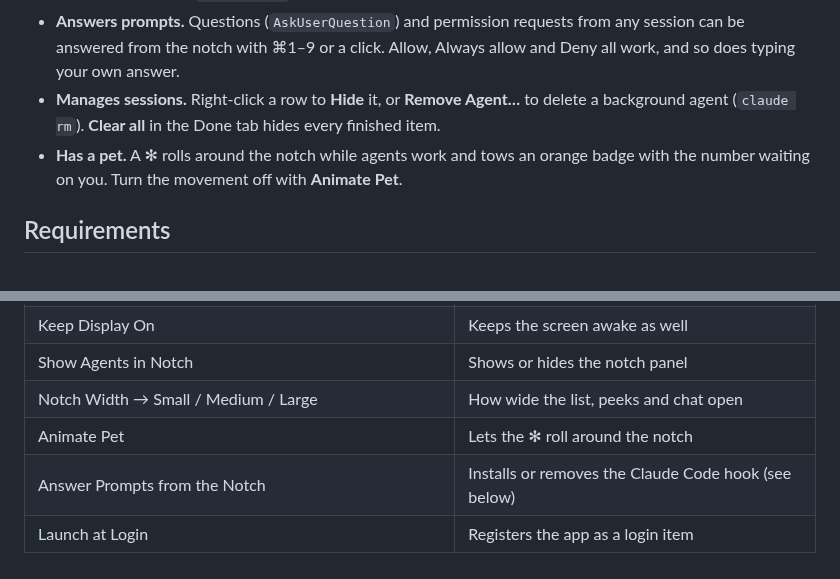
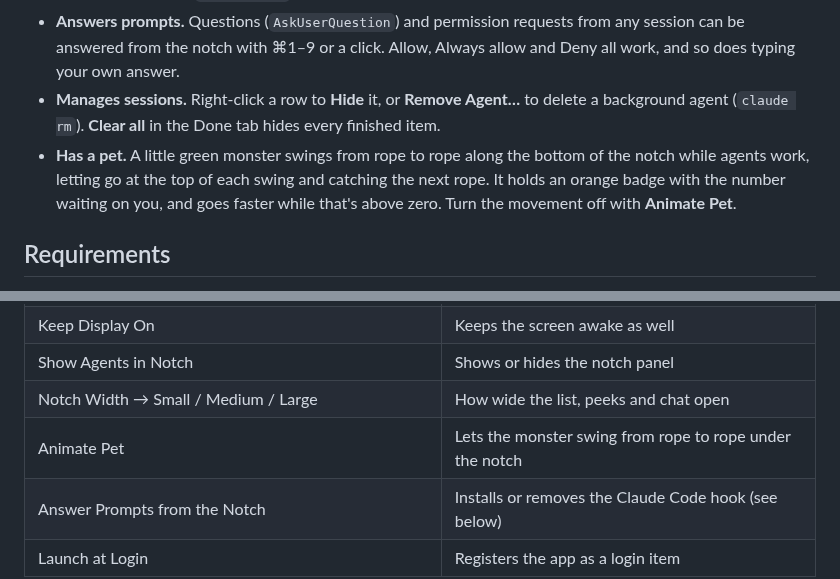
Before and after one commit to dtthaison/notchling, a Markdown page: README.md, 2 parts joined by grey strips. Drawn GitHub-style.

```diff
--- a/README.md
+++ b/README.md
@@ -11,7 +11,7 @@ A small macOS menu bar app for people who run several [Claude Code](https://clau
 - **Replies to background agents.** The reply box sends text, including slash commands with completion, to agents started with `claude --bg`.
 - **Answers prompts.** Questions (`AskUserQuestion`) and permission requests from any session can be answered from the notch with ⌘1–9 or a click. Allow, Always allow and Deny all work, and so does typing your own answer.
 - **Manages sessions.** Right-click a row to **Hide** it, or **Remove Agent…** to delete a background agent (`claude rm`). **Clear all** in the Done tab hides every finished item.
-- **Has a pet.** A ✻ rolls around the notch while agents work and tows an orange badge with the number waiting on you. Turn the movement off with **Animate Pet**.
+- **Has a pet.** A little green monster swings from rope to rope along the bottom of the notch while agents work, letting go at the top of each swing and catching the next rope. It holds an orange badge with the number waiting on you, and goes faster while that's above zero. Turn the movement off with **Animate Pet**.
 
 ## Requirements
 
@@ -44,7 +44,7 @@ Click the cup in the menu bar (filled while the Mac is being kept awake):
 | Keep Display On | Keeps the screen awake as well |
 | Show Agents in Notch | Shows or hides the notch panel |
 | Notch Width → Small / Medium / Large | How wide the list, peeks and chat open |
-| Animate Pet | Lets the ✻ roll around the notch |
+| Animate Pet | Lets the monster swing from rope to rope under the notch |
 | Answer Prompts from the Notch | Installs or removes the Claude Code hook (see below) |
 | Launch at Login | Registers the app as a login item |
 
```
Also changed, not shown: Pet/swing0.png (added), Pet/swing1.png (added), Pet/swing2.png (added), 2 other files.
